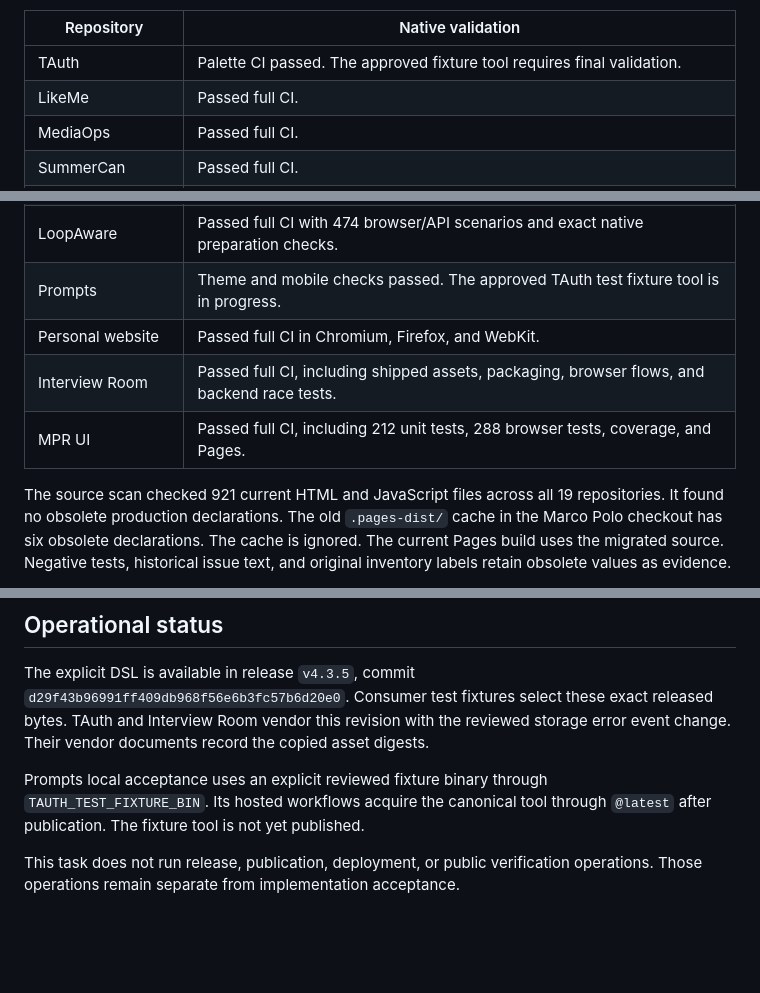
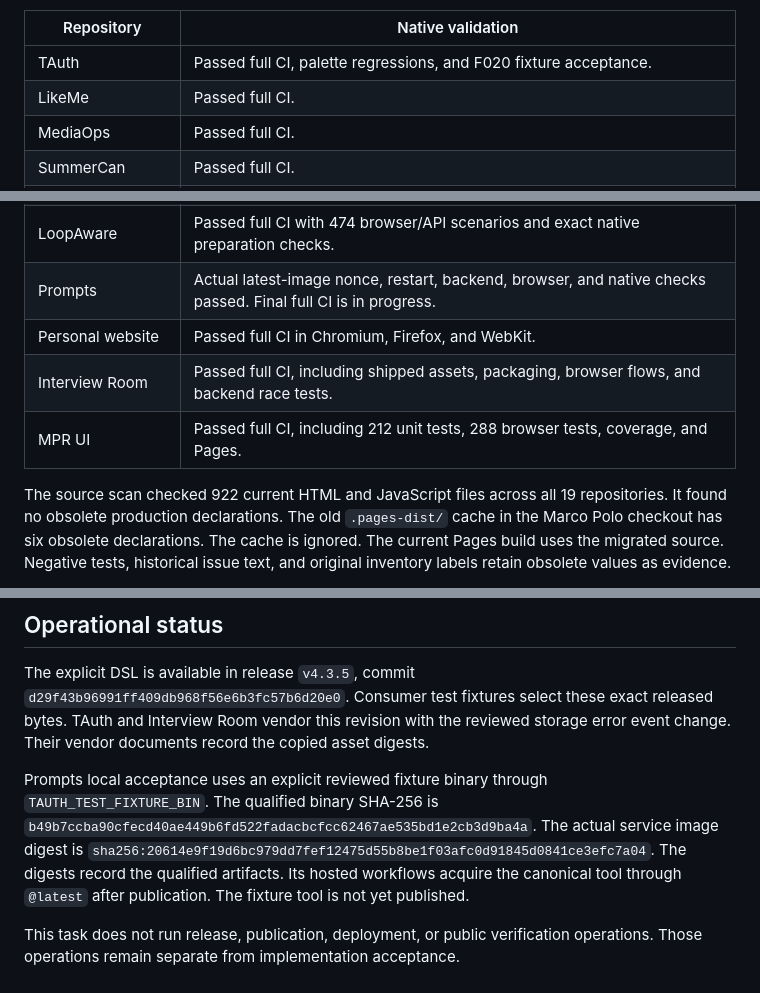
Before and after one commit to MarcoPoloResearchLab/mpr-ui, a Markdown page: docs/i010/acceptance.md, 3 parts joined by grey strips. GitHub-like rendering; blank space fills up the shorter version.

Commit message:
docs: update I010 acceptance validation and artifact digests

```diff
--- a/docs/i010/acceptance.md
+++ b/docs/i010/acceptance.md
@@ -73,7 +75,7 @@ The user approved a TAuth-owned test fixture tool for this isolated acceptance e
 
 | Repository | Native validation |
 | --- | --- |
-| TAuth | Palette CI passed. The approved fixture tool requires final validation. |
+| TAuth | Passed full CI, palette regressions, and F020 fixture acceptance. |
 | LikeMe | Passed full CI. |
 | MediaOps | Passed full CI. |
 | SummerCan | Passed full CI. |
@@ -84,12 +86,12 @@ The user approved a TAuth-owned test fixture tool for this isolated acceptance e
 | PoodleScanner | Passed full CI with 97.0% frontend coverage and 100% Go coverage. |
 | LLM Proxy | Passed full CI with 100% Go coverage, 172 browser cases, and 11 black-box cases. |
 | LoopAware | Passed full CI with 474 browser/API scenarios and exact native preparation checks. |
-| Prompts | Theme and mobile checks passed. The approved TAuth test fixture tool is in progress. |
+| Prompts | Actual latest-image nonce, restart, backend, browser, and native checks passed. Final full CI is in progress. |
 | Personal website | Passed full CI in Chromium, Firefox, and WebKit. |
 | Interview Room | Passed full CI, including shipped assets, packaging, browser flows, and backend race tests. |
 | MPR UI | Passed full CI, including 212 unit tests, 288 browser tests, coverage, and Pages. |
 
-The source scan checked 921 current HTML and JavaScript files across all 19 repositories.
+The source scan checked 922 current HTML and JavaScript files across all 19 repositories.
 It found no obsolete production declarations.
 The old `.pages-dist/` cache in the Marco Polo checkout has six obsolete declarations.
 The cache is ignored. The current Pages build uses the migrated source.
@@ -107,6 +109,9 @@ TAuth and Interview Room vendor this revision with the reviewed storage error ev
 Their vendor documents record the copied asset digests.
 
 Prompts local acceptance uses an explicit reviewed fixture binary through `TAUTH_TEST_FIXTURE_BIN`.
+The qualified binary SHA-256 is `b49b7ccba90cfecd40ae449b6fd522fadacbcfcc62467ae535bd1e2cb3d9ba4a`.
+The actual service image digest is `sha256:20614e9f19d6bc979dd7fef12475d55b8be1f03afc0d91845d0841ce3efc7a04`.
+The digests record the qualified artifacts.
 Its hosted workflows acquire the canonical tool through `@latest` after publication.
 The fixture tool is not yet published.
 
```
Also changed, not shown: other parts of docs/i010/acceptance.md (+2 -0 lines).
